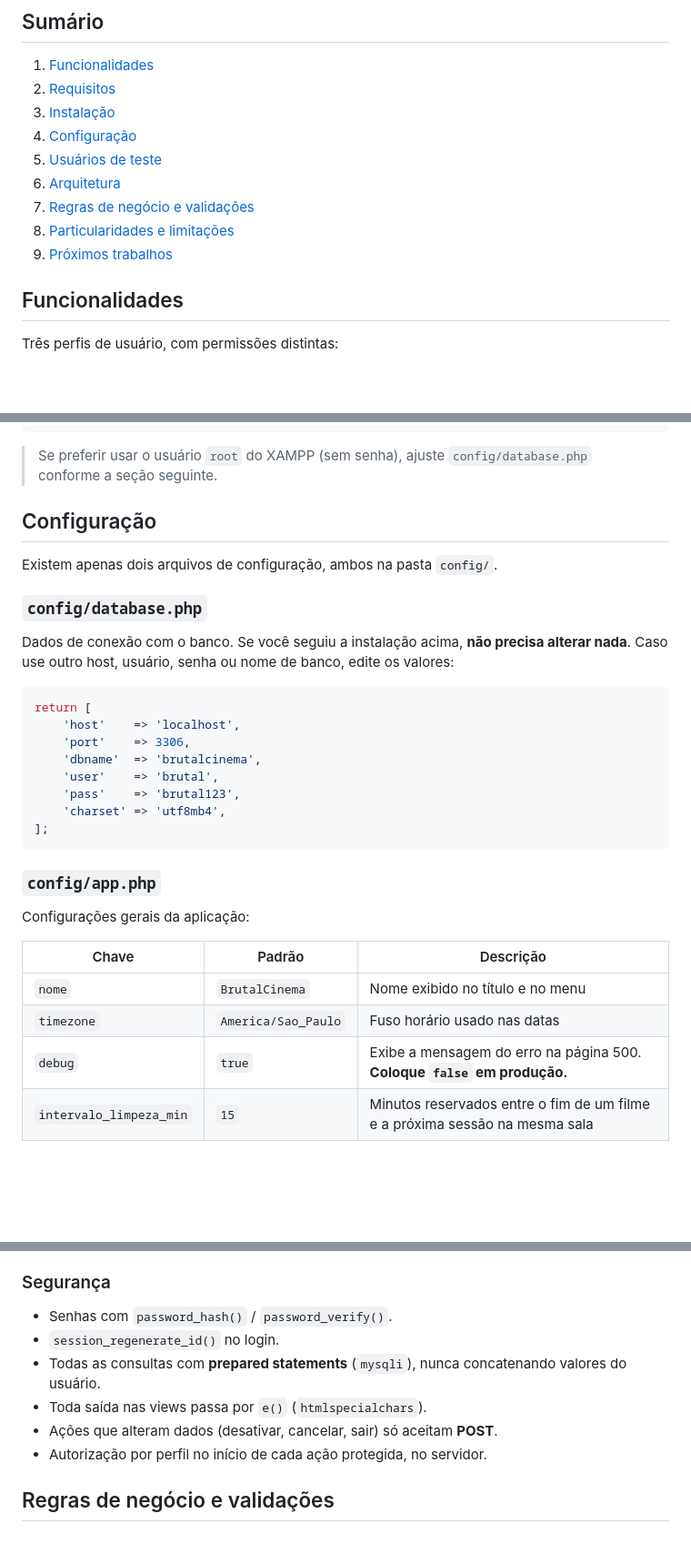
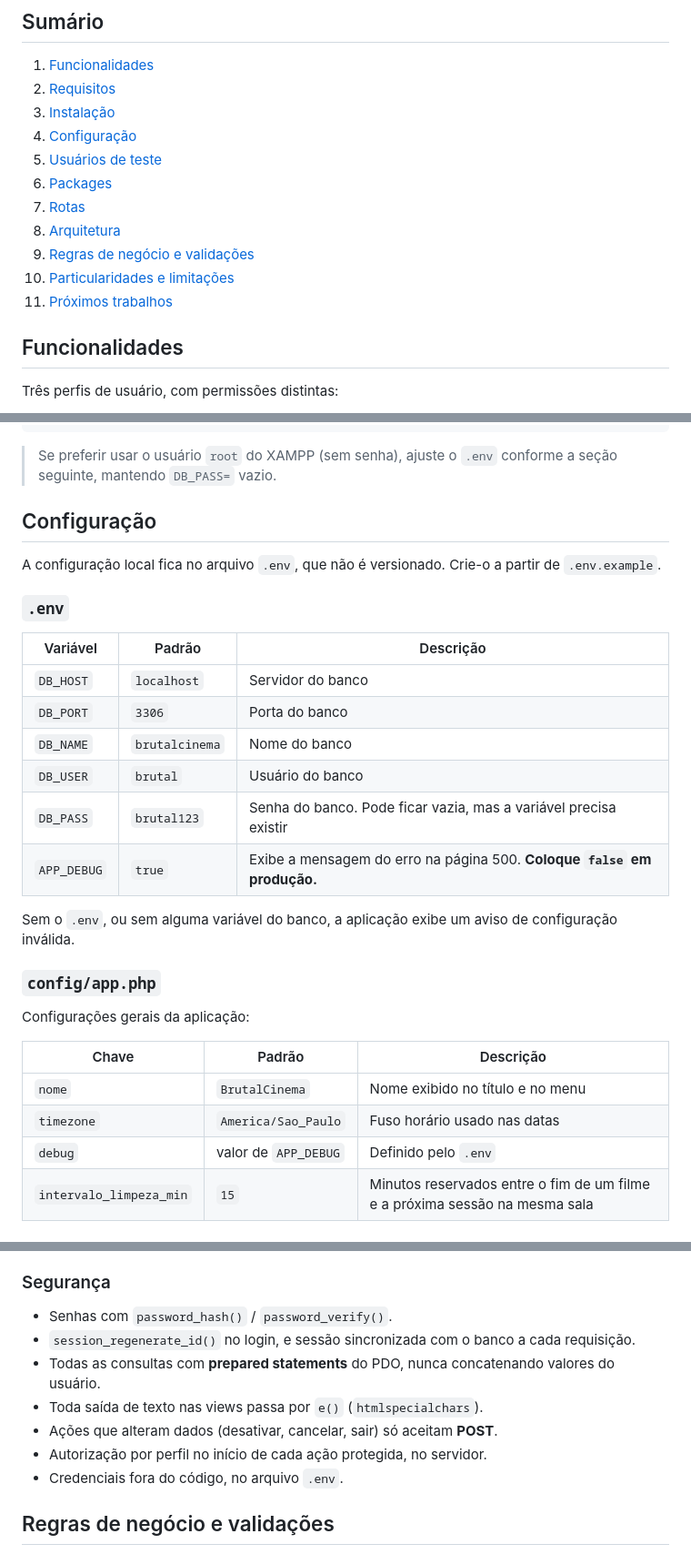
Before and after one commit to Lucas-Christen/BrutalCinema, a Markdown page: README.md, 3 parts joined by grey strips. Shown at 91% size. Drawn GitHub-style; blank space fills up the shorter version.

````diff
--- a/README.md
+++ b/README.md
@@ -17,10 +17,12 @@ Trabalho desenvolvido individualmente. Todas as atividades (modelagem do banco,
 3. [Instalação](#instalação)
 4. [Configuração](#configuração)
 5. [Usuários de teste](#usuários-de-teste)
-6. [Arquitetura](#arquitetura)
-7. [Regras de negócio e validações](#regras-de-negócio-e-validações)
-8. [Particularidades e limitações](#particularidades-e-limitações)
-9. [Próximos trabalhos](#próximos-trabalhos)
+6. [Packages](#packages)
+7. [Rotas](#rotas)
+8. [Arquitetura](#arquitetura)
+9. [Regras de negócio e validações](#regras-de-negócio-e-validações)
+10. [Particularidades e limitações](#particularidades-e-limitações)
+11. [Próximos trabalhos](#próximos-trabalhos)
 
 ## Funcionalidades
 
@@ -111,26 +129,24 @@ mysql -u brutal -pbrutal123 brutalcinema < C:\xampp\htdocs\BrutalCinema\database
 mysql -u brutal -pbrutal123 brutalcinema < C:\xampp\htdocs\BrutalCinema\database\seed.sql
 ```
 
-> Se preferir usar o usuário `root` do XAMPP (sem senha), ajuste `config/database.php` conforme a seção seguinte.
+> Se preferir usar o usuário `root` do XAMPP (sem senha), ajuste o `.env` conforme a seção seguinte, mantendo `DB_PASS=` vazio.
 
 ## Configuração
 
-Existem apenas dois arquivos de configuração, ambos na pasta `config/`.
+A configuração local fica no arquivo `.env`, que não é versionado. Crie-o a partir de `.env.example`.
 
-### `config/database.php`
+### `.env`
 
-Dados de conexão com o banco. Se você seguiu a instalação acima, **não precisa alterar nada**. Caso use outro host, usuário, senha ou nome de banco, edite os valores:
+| Variável | Padrão | Descrição |
+|---|---|---|
+| `DB_HOST` | `localhost` | Servidor do banco |
+| `DB_PORT` | `3306` | Porta do banco |
+| `DB_NAME` | `brutalcinema` | Nome do banco |
+| `DB_USER` | `brutal` | Usuário do banco |
+| `DB_PASS` | `brutal123` | Senha do banco. Pode ficar vazia, mas a variável precisa existir |
+| `APP_DEBUG` | `true` | Exibe a mensagem do erro na página 500. **Coloque `false` em produção.** |
 
-```php
-return [
-    'host'    => 'localhost',
-    'port'    => 3306,
-    'dbname'  => 'brutalcinema',
-    'user'    => 'brutal',
-    'pass'    => 'brutal123',
-    'charset' => 'utf8mb4',
-];
-```
+Sem o `.env`, ou sem alguma variável do banco, a aplicação exibe um aviso de configuração inválida.
 
 ### `config/app.php`
 
@@ -140,7 +156,7 @@ Configurações gerais da aplicação:
 |---|---|---|
 | `nome` | `BrutalCinema` | Nome exibido no título e no menu |
 | `timezone` | `America/Sao_Paulo` | Fuso horário usado nas datas |
-| `debug` | `true` | Exibe a mensagem do erro na página 500. **Coloque `false` em produção.** |
+| `debug` | valor de `APP_DEBUG` | Definido pelo `.env` |
 | `intervalo_limpeza_min` | `15` | Minutos reservados entre o fim de um filme e a próxima sessão na mesma sala |
 
 ## Usuários de teste
@@ -198,11 +244,12 @@ BrutalCinema/
 ### Segurança
 
 - Senhas com `password_hash()` / `password_verify()`.
-- `session_regenerate_id()` no login.
-- Todas as consultas com **prepared statements** (`mysqli`), nunca concatenando valores do usuário.
-- Toda saída nas views passa por `e()` (`htmlspecialchars`).
+- `session_regenerate_id()` no login, e sessão sincronizada com o banco a cada requisição.
+- Todas as consultas com **prepared statements** do PDO, nunca concatenando valores do usuário.
+- Toda saída de texto nas views passa por `e()` (`htmlspecialchars`).
 - Ações que alteram dados (desativar, cancelar, sair) só aceitam **POST**.
 - Autorização por perfil no início de cada ação protegida, no servidor.
+- Credenciais fora do código, no arquivo `.env`.
 
 ## Regras de negócio e validações
 
````
Also changed, not shown: other parts of README.md (+72 -27 lines), docs/PLANO2.md (+8 -8 lines).
